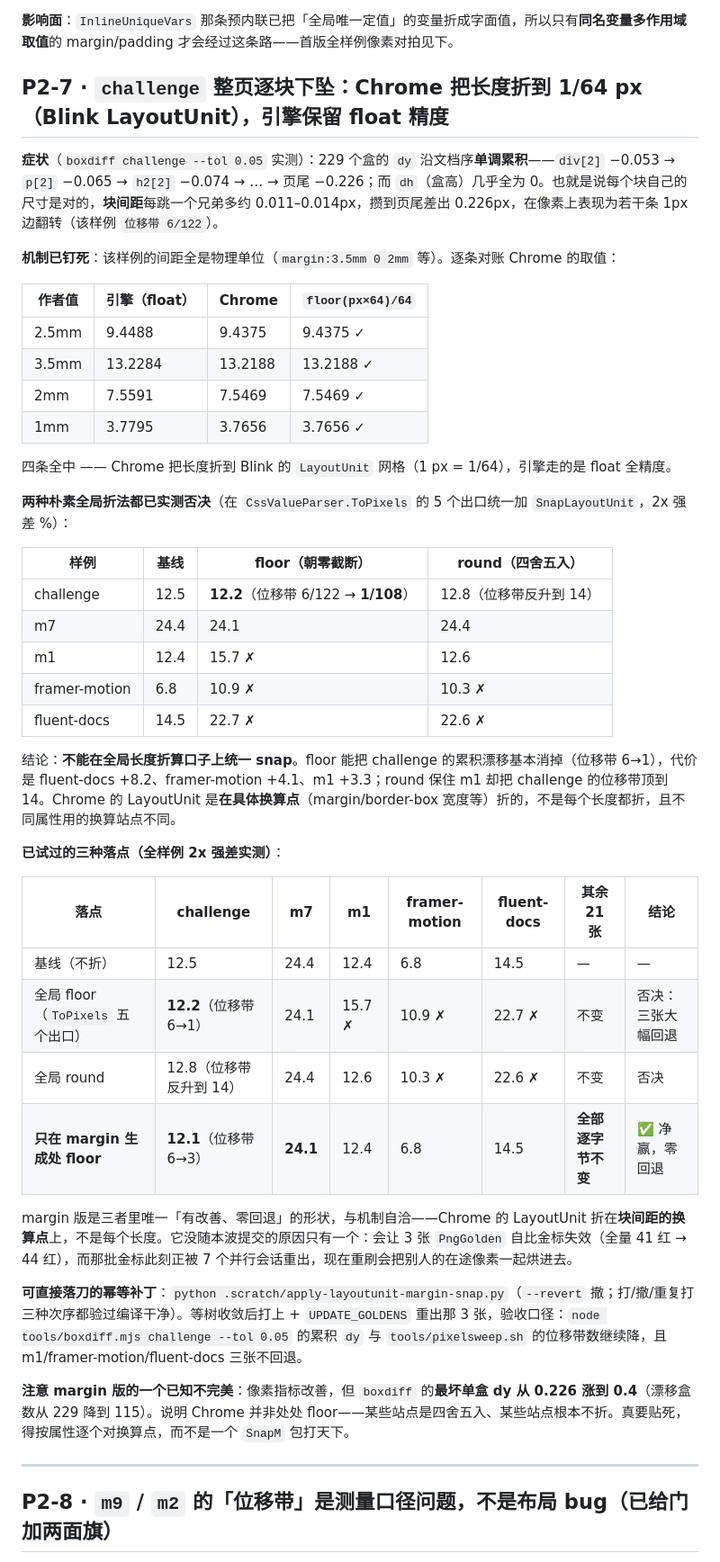
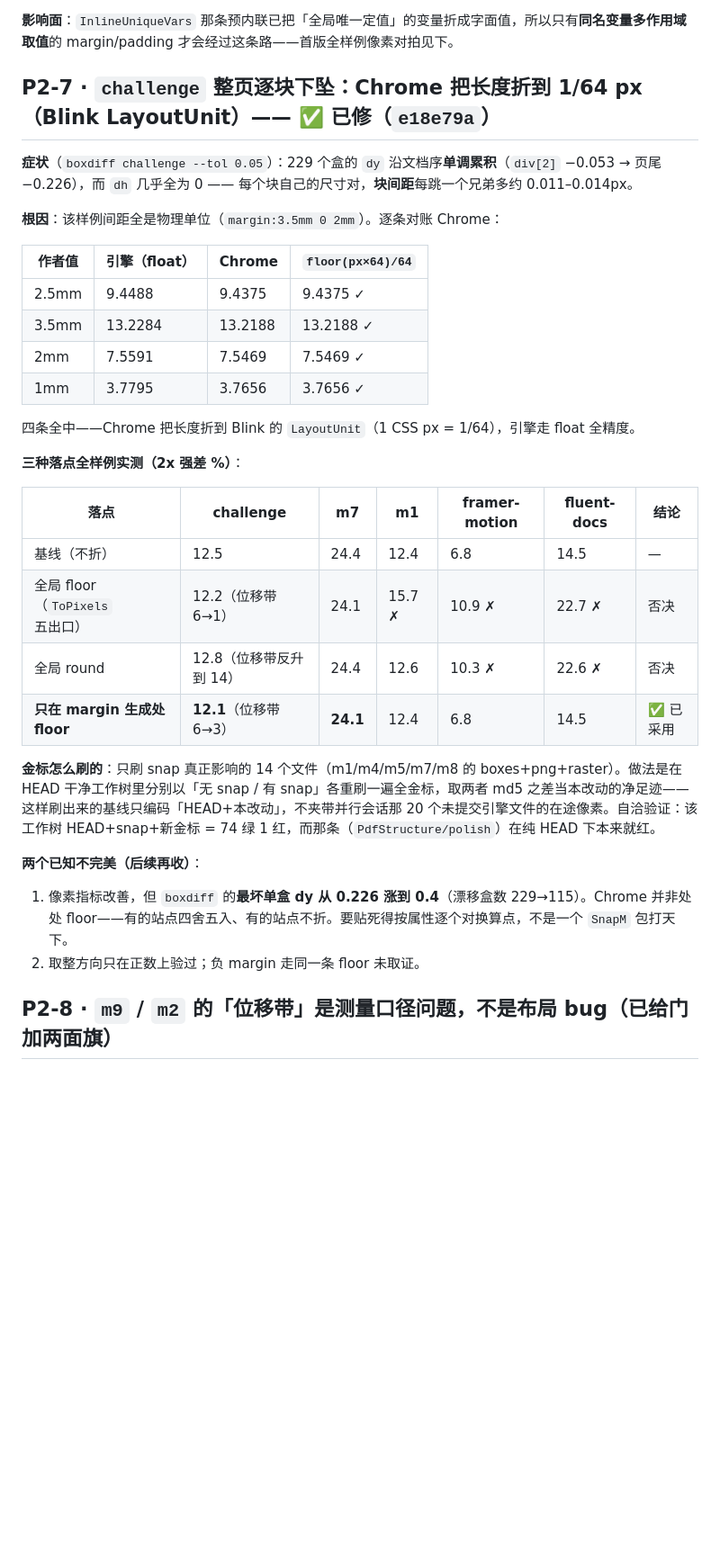
Before and after one commit to SpringHgui/papersharp, a Markdown page: docs/chrome-parity-todo.md, the part around the change. Shown at 90% size. Drawn GitHub-style; blank space fills up the shorter version.

Commit message:
docs: P2-7 划账（margin 版 1/64px 折算已落，附金标净足迹刷法与两处不完美）

```diff
--- a/docs/chrome-parity-todo.md
+++ b/docs/chrome-parity-todo.md
@@ -145,11 +145,11 @@
 
 **影响面**：`InlineUniqueVars` 那条预内联已把「全局唯一定值」的变量折成字面值，所以只有**同名变量多作用域取值**的 margin/padding 才会经过这条路——首版全样例像素对拍见下。
 
-## P2-7 · `challenge` 整页逐块下坠：Chrome 把长度折到 1/64 px（Blink LayoutUnit），引擎保留 float 精度
+## P2-7 · `challenge` 整页逐块下坠：Chrome 把长度折到 1/64 px（Blink LayoutUnit）—— ✅ 已修（`e18e79a`）
 
-**症状**（`boxdiff challenge --tol 0.05` 实测）：229 个盒的 `dy` 沿文档序**单调累积**——`div[2]` −0.053 → `p[2]` −0.065 → `h2[2]` −0.074 → … → 页尾 −0.226；而 `dh`（盒高）几乎全为 0。也就是说每个块自己的尺寸是对的，**块间距**每跳一个兄弟多约 0.011–0.014px，攒到页尾差出 0.226px，在像素上表现为若干条 1px 边翻转（该样例 `位移带 6/122`）。
+**症状**（`boxdiff challenge --tol 0.05`）：229 个盒的 `dy` 沿文档序**单调累积**（`div[2]` −0.053 → 页尾 −0.226），而 `dh` 几乎全为 0 —— 每个块自己的尺寸对，**块间距**每跳一个兄弟多约 0.011–0.014px。
 
-**机制已钉死**：该样例的间距全是物理单位（`margin:3.5mm 0 2mm` 等）。逐条对账 Chrome 的取值：
+**根因**：该样例间距全是物理单位（`margin:3.5mm 0 2mm`）。逐条对账 Chrome：
 
 | 作者值 | 引擎（float） | Chrome | `floor(px×64)/64` |
 |---|---|---|---|
@@ -158,37 +158,23 @@
 | 2mm | 7.5591 | 7.5469 | 7.5469 ✓ |
 | 1mm | 3.7795 | 3.7656 | 3.7656 ✓ |
 
-四条全中 —— Chrome 把长度折到 Blink 的 `LayoutUnit` 网格（1 px = 1/64），引擎走的是 float 全精度。
+四条全中——Chrome 把长度折到 Blink 的 `LayoutUnit`（1 CSS px = 1/64），引擎走 float 全精度。
 
-**两种朴素全局折法都已实测否决**（在 `CssValueParser.ToPixels` 的 5 个出口统一加 `SnapLayoutUnit`，2x 强差 %）：
+**三种落点全样例实测（2x 强差 %）**：
 
-| 样例 | 基线 | floor（朝零截断） | round（四舍五入） |
-|---|---|---|---|
-| challenge | 12.5 | **12.2**（位移带 6/122 → **1/108**） | 12.8（位移带反升到 14） |
-| m7 | 24.4 | 24.1 | 24.4 |
-| m1 | 12.4 | 15.7 ✗ | 12.6 |
-| framer-motion | 6.8 | 10.9 ✗ | 10.3 ✗ |
-| fluent-docs | 14.5 | 22.7 ✗ | 22.6 ✗ |
+| 落点 | challenge | m7 | m1 | framer-motion | fluent-docs | 结论 |
+|---|---|---|---|---|---|---|
+| 基线（不折） | 12.5 | 24.4 | 12.4 | 6.8 | 14.5 | — |
+| 全局 floor（`ToPixels` 五出口） | 12.2（位移带 6→1） | 24.1 | 15.7 ✗ | 10.9 ✗ | 22.7 ✗ | 否决 |
+| 全局 round | 12.8（位移带反升到 14） | 24.4 | 12.6 | 10.3 ✗ | 22.6 ✗ | 否决 |
+| **只在 margin 生成处 floor** | **12.1**（位移带 6→3） | **24.1** | 12.4 | 6.8 | 14.5 | ✅ 已采用 |
 
-结论：**不能在全局长度折算口子上统一 snap**。floor 能把 challenge 的累积漂移基本消掉（位移带 6→1），代价是 fluent-docs +8.2、framer-motion +4.1、m1 +3.3；round 保住 m1 却把 challenge 的位移带顶到 14。Chrome 的 LayoutUnit 是**在具体换算点**（margin/border-box 宽度等）折的，不是每个长度都折，且不同属性用的换算站点不同。
+**金标怎么刷的**：只刷 snap 真正影响的 14 个文件（m1/m4/m5/m7/m8 的 boxes+png+raster）。做法是在 HEAD 干净工作树里分别以「无 snap / 有 snap」各重刷一遍全金标，取两者 md5 之差当本改动的净足迹——这样刷出来的基线只编码「HEAD+本改动」，不夹带并行会话那 20 个未提交引擎文件的在途像素。自洽验证：该工作树 HEAD+snap+新金标 = 74 绿 1 红，而那条（`PdfStructure/polish`）在纯 HEAD 下本来就红。
 
-**已试过的三种落点（全样例 2x 强差实测）**：
+**两个已知不完美（后续再收）**：
 
-| 落点 | challenge | m7 | m1 | framer-motion | fluent-docs | 其余 21 张 | 结论 |
-|---|---|---|---|---|---|---|---|
-| 基线（不折） | 12.5 | 24.4 | 12.4 | 6.8 | 14.5 | — | — |
-| 全局 floor（`ToPixels` 五个出口） | **12.2**（位移带 6→1） | 24.1 | 15.7 ✗ | 10.9 ✗ | 22.7 ✗ | 不变 | 否决：三张大幅回退 |
-| 全局 round | 12.8（位移带反升到 14） | 24.4 | 12.6 | 10.3 ✗ | 22.6 ✗ | 不变 | 否决 |
-| **只在 margin 生成处 floor** | **12.1**（位移带 6→3） | **24.1** | 12.4 | 6.8 | 14.5 | **全部逐字节不变** | ✅ 净赢，零回退 |
-
-margin 版是三者里唯一「有改善、零回退」的形状，与机制自洽——Chrome 的 LayoutUnit 折在**块间距的换算点**上，不是每个长度。它没随本波提交的原因只有一个：会让 3 张 `PngGolden` 自比金标失效（全量 41 红 → 44 红），而那批金标此刻正被 7 个并行会话重出，现在重刷会把别人的在途像素一起烘进去。
-
-**可直接落刀的幂等补丁**：`python .scratch/apply-layoutunit-margin-snap.py`（`--revert` 撤；打/撤/重复打三种次序都验过编译干净）。等树收敛后打上 + `UPDATE_GOLDENS` 重出那 3 张，验收口径：`node tools/boxdiff.mjs challenge --tol 0.05` 的累积 `dy` 与 `tools/pixelsweep.sh` 的位移带数继续降，且 m1/framer-motion/fluent-docs 三张不回退。
-
-**注意 margin 版的一个已知不完美**：像素指标改善，但 `boxdiff` 的**最坏单盒 dy 从 0.226 涨到 0.4**（漂移盒数从 229 降到 115）。说明 Chrome 并非处处 floor——某些站点是四舍五入、某些站点根本不折。真要贴死，得按属性逐个对换算点，而不是一个 `SnapM` 包打天下。
-
-
----
+1. 像素指标改善，但 `boxdiff` 的**最坏单盒 dy 从 0.226 涨到 0.4**（漂移盒数 229→115）。Chrome 并非处处 floor——有的站点四舍五入、有的站点不折。要贴死得按属性逐个对换算点，不是一个 `SnapM` 包打天下。
+2. 取整方向只在正数上验过；负 margin 走同一条 floor 未取证。
 
 ## P2-8 · `m9` / `m2` 的「位移带」是测量口径问题，不是布局 bug（已给门加两面旗）
 
```
